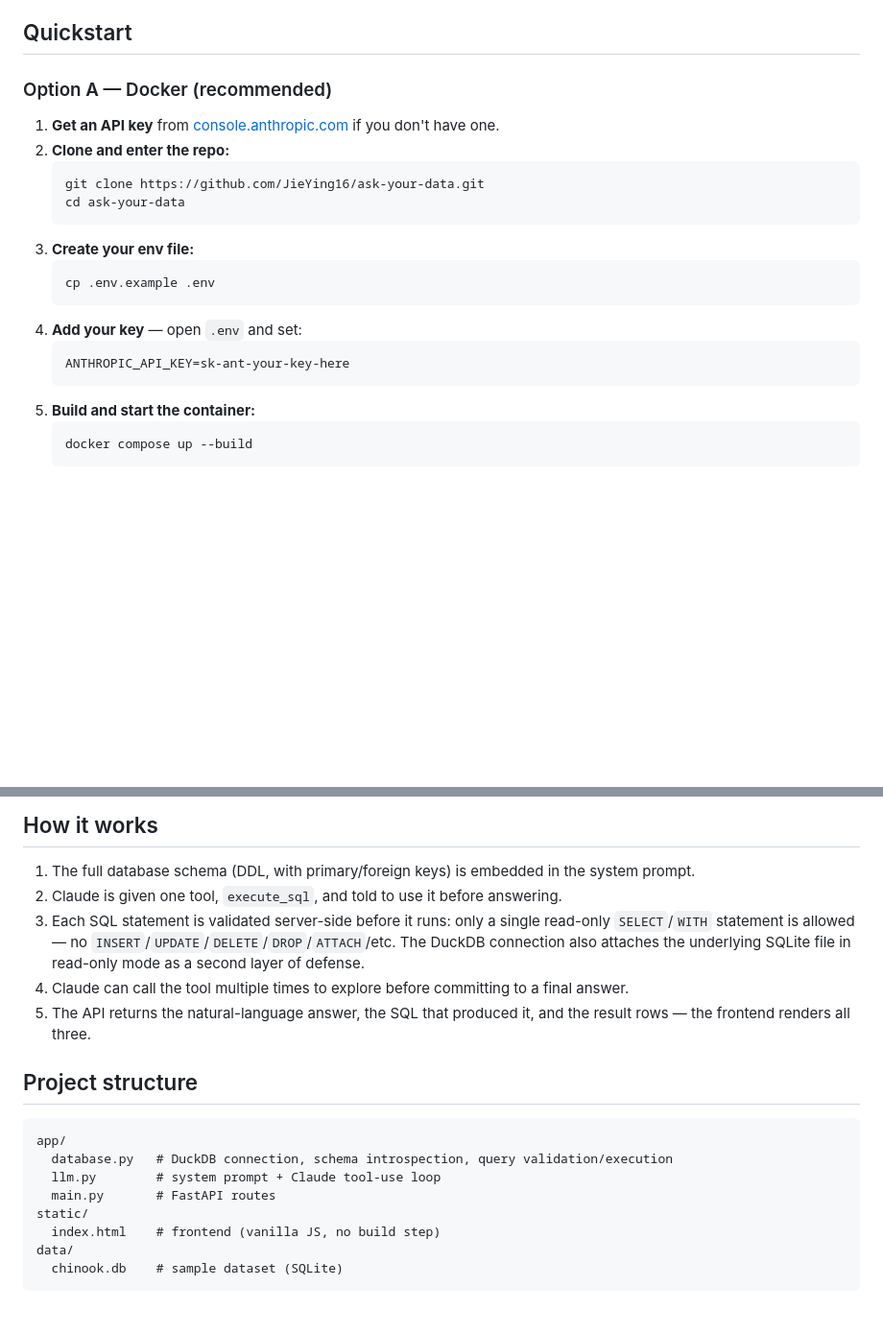
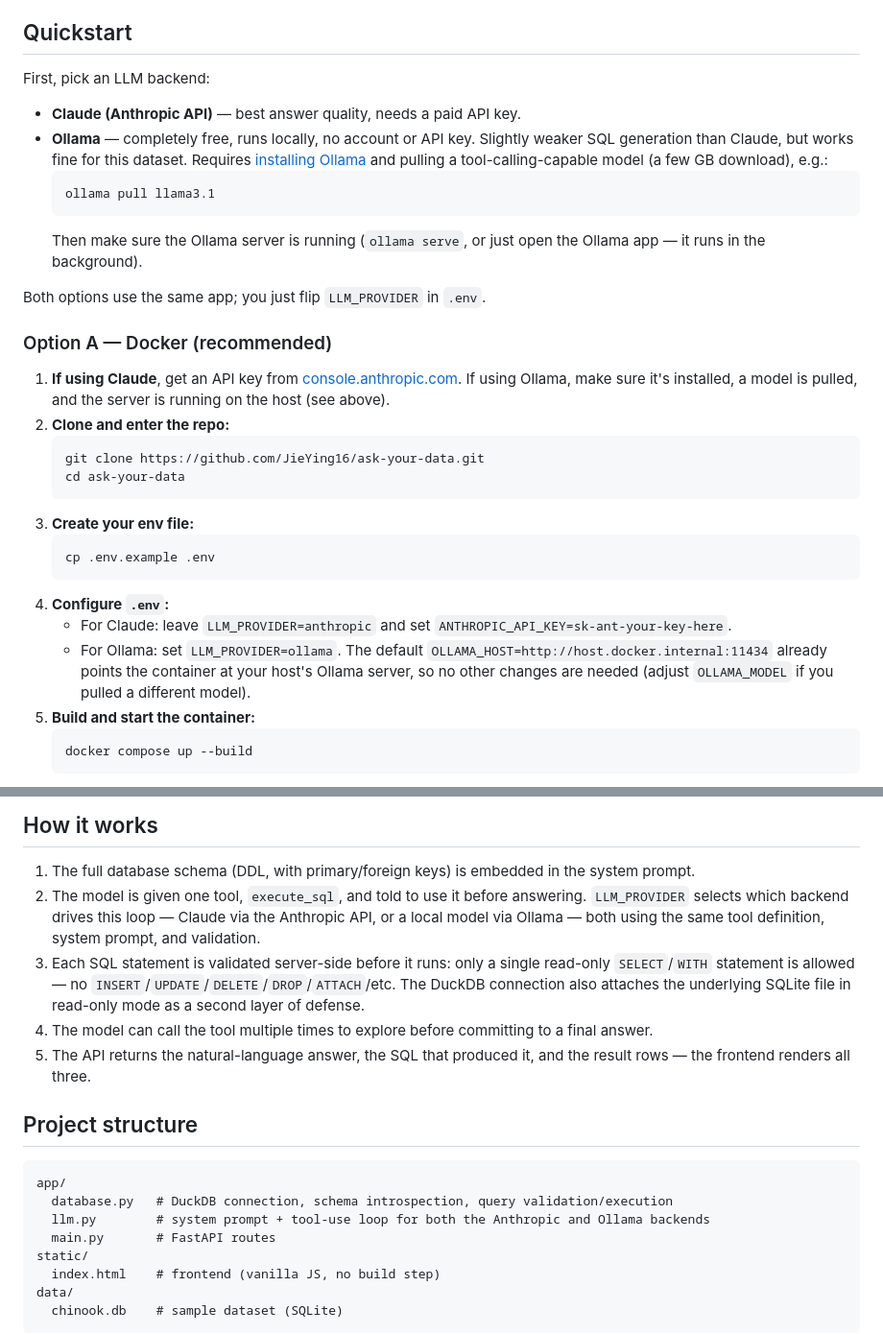
Before and after one commit to JieYing16/ask-your-data, a Markdown page: README.md, 2 parts joined by grey strips. Shown at 96% size. Rendered like a GitHub page; blank space fills up the shorter version.

````diff
--- a/README.md
+++ b/README.md
@@ -33,9 +34,20 @@ The point of this project is to demonstrate an LLM-powered "ask your data" patte
 
 ## Quickstart
 
+First, pick an LLM backend:
+
+- **Claude (Anthropic API)** — best answer quality, needs a paid API key.
+- **Ollama** — completely free, runs locally, no account or API key. Slightly weaker SQL generation than Claude, but works fine for this dataset. Requires [installing Ollama](https://ollama.com/download) and pulling a tool-calling-capable model (a few GB download), e.g.:
+  ```bash
+  ollama pull llama3.1
+  ```
+  Then make sure the Ollama server is running (`ollama serve`, or just open the Ollama app — it runs in the background).
+
+Both options use the same app; you just flip `LLM_PROVIDER` in `.env`.
+
 ### Option A — Docker (recommended)
 
-1. **Get an API key** from [console.anthropic.com](https://console.anthropic.com/) if you don't have one.
+1. **If using Claude**, get an API key from [console.anthropic.com](https://console.anthropic.com/). If using Ollama, make sure it's installed, a model is pulled, and the server is running on the host (see above).
 2. **Clone and enter the repo:**
    ```bash
    git clone https://github.com/JieYing16/ask-your-data.git
@@ -45,10 +57,9 @@ The point of this project is to demonstrate an LLM-powered "ask your data" patte
    ```bash
    cp .env.example .env
    ```
-4. **Add your key** — open `.env` and set:
-   ```
-   ANTHROPIC_API_KEY=sk-ant-your-key-here
-   ```
+4. **Configure `.env`:**
+   - For Claude: leave `LLM_PROVIDER=anthropic` and set `ANTHROPIC_API_KEY=sk-ant-your-key-here`.
+   - For Ollama: set `LLM_PROVIDER=ollama`. The default `OLLAMA_HOST=http://host.docker.internal:11434` already points the container at your host's Ollama server, so no other changes are needed (adjust `OLLAMA_MODEL` if you pulled a different model).
 5. **Build and start the container:**
    ```bash
    docker compose up --build
@@ -160,9 +127,9 @@ Good questions to try (these force joins/aggregations, which shows off the SQL g
 ## How it works
 
 1. The full database schema (DDL, with primary/foreign keys) is embedded in the system prompt.
-2. Claude is given one tool, `execute_sql`, and told to use it before answering.
+2. The model is given one tool, `execute_sql`, and told to use it before answering. `LLM_PROVIDER` selects which backend drives this loop — Claude via the Anthropic API, or a local model via Ollama — both using the same tool definition, system prompt, and validation.
 3. Each SQL statement is validated server-side before it runs: only a single read-only `SELECT`/`WITH` statement is allowed — no `INSERT`/`UPDATE`/`DELETE`/`DROP`/`ATTACH`/etc. The DuckDB connection also attaches the underlying SQLite file in read-only mode as a second layer of defense.
-4. Claude can call the tool multiple times to explore before committing to a final answer.
+4. The model can call the tool multiple times to explore before committing to a final answer.
 5. The API returns the natural-language answer, the SQL that produced it, and the result rows — the frontend renders all three.
 
 ## Project structure
@@ -170,7 +137,7 @@ Good questions to try (these force joins/aggregations, which shows off the SQL g
 ```
 app/
   database.py   # DuckDB connection, schema introspection, query validation/execution
-  llm.py        # system prompt + Claude tool-use loop
+  llm.py        # system prompt + tool-use loop for both the Anthropic and Ollama backends
   main.py       # FastAPI routes
 static/
   index.html    # frontend (vanilla JS, no build step)
````
Also changed, not shown: other parts of README.md (+22 -65 lines).
